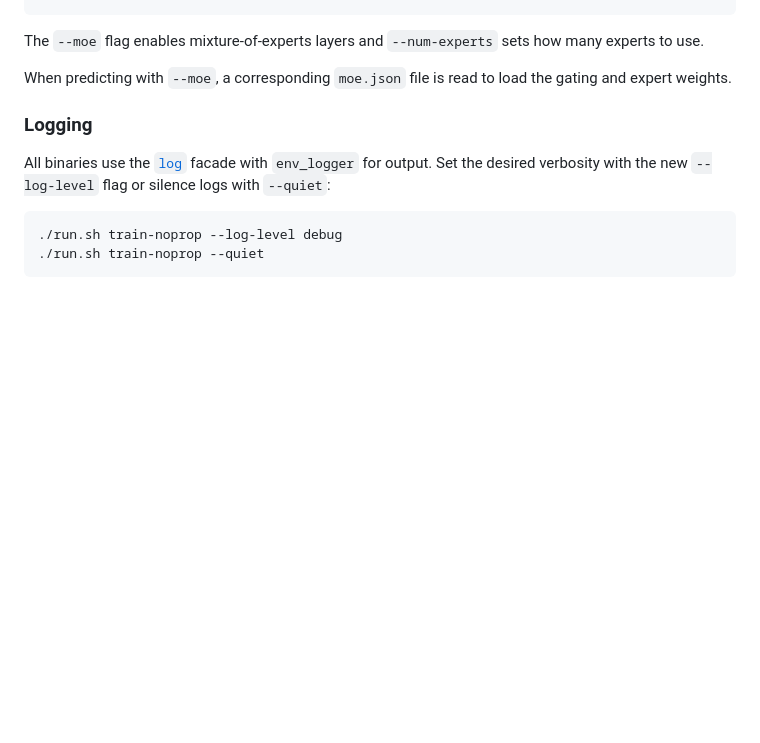
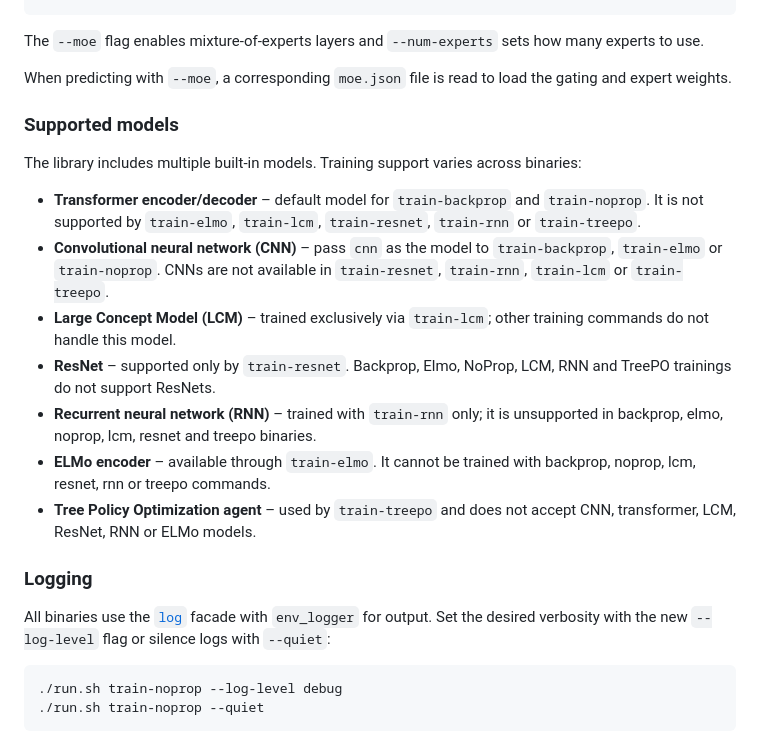
Before and after one commit to BDUG/vanillanoprop, a Markdown page: README.md, the part around the change. Drawn GitHub-style; blank space fills up the shorter version.

Commit message:
docs: list supported models

```diff
--- a/README.md
+++ b/README.md
@@ -81,6 +81,18 @@ standalone demos. Typical training commands:
 The `--moe` flag enables mixture-of-experts layers and `--num-experts` sets how many experts to use.
 
 When predicting with `--moe`, a corresponding `moe.json` file is read to load the gating and expert weights.
+
+### Supported models
+
+The library includes multiple built-in models. Training support varies across binaries:
+
+- **Transformer encoder/decoder** – default model for `train-backprop` and `train-noprop`. It is not supported by `train-elmo`, `train-lcm`, `train-resnet`, `train-rnn` or `train-treepo`.
+- **Convolutional neural network (CNN)** – pass `cnn` as the model to `train-backprop`, `train-elmo` or `train-noprop`. CNNs are not available in `train-resnet`, `train-rnn`, `train-lcm` or `train-treepo`.
+- **Large Concept Model (LCM)** – trained exclusively via `train-lcm`; other training commands do not handle this model.
+- **ResNet** – supported only by `train-resnet`. Backprop, Elmo, NoProp, LCM, RNN and TreePO trainings do not support ResNets.
+- **Recurrent neural network (RNN)** – trained with `train-rnn` only; it is unsupported in backprop, elmo, noprop, lcm, resnet and treepo binaries.
+- **ELMo encoder** – available through `train-elmo`. It cannot be trained with backprop, noprop, lcm, resnet, rnn or treepo commands.
+- **Tree Policy Optimization agent** – used by `train-treepo` and does not accept CNN, transformer, LCM, ResNet, RNN or ELMo models.
 
 ### Logging
 
```
